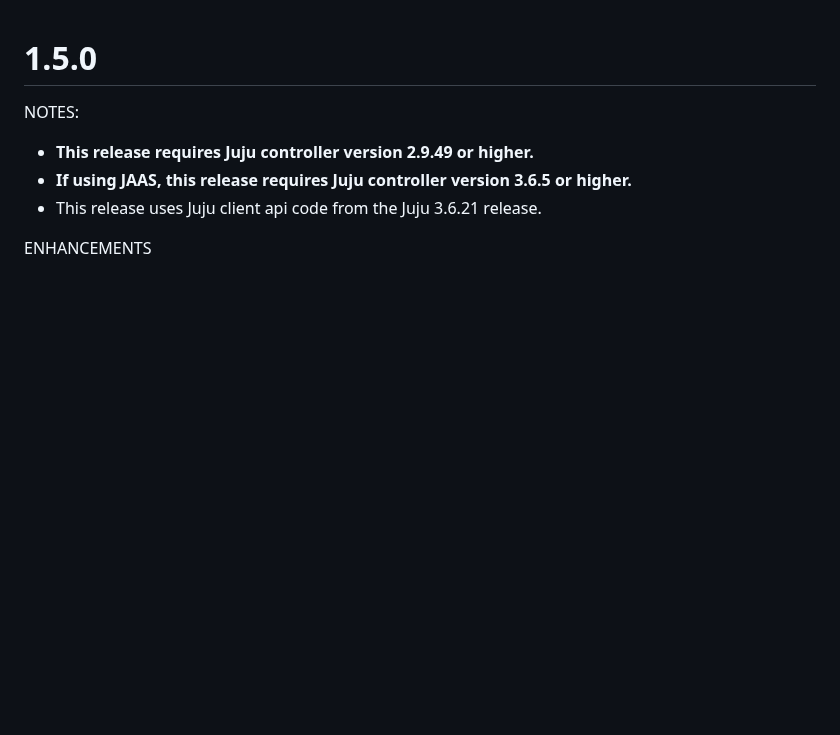
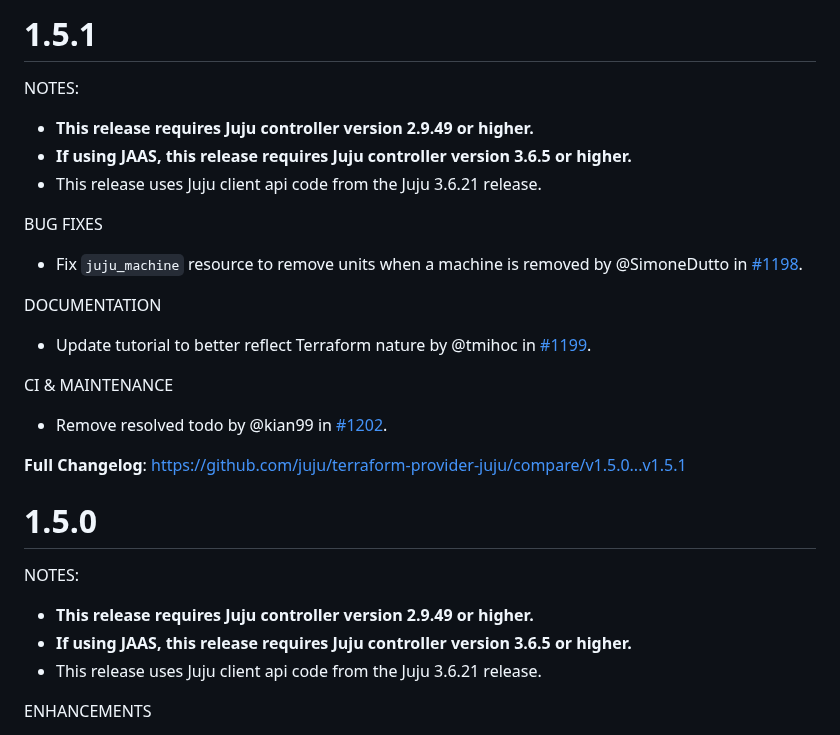
Before and after one commit to juju/terraform-provider-juju, a Markdown page: CHANGELOG.md, the part around the change. GitHub-like rendering; blank space fills up the shorter version.

Commit message:
chore(changelog): changelog for the 1.5.1 release
Changelog for the 1.5.1 release.

```diff
--- a/CHANGELOG.md
+++ b/CHANGELOG.md
@@ -1,3 +1,26 @@
+# 1.5.1
+
+NOTES:
+
+* **This release requires Juju controller version 2.9.49 or higher.**
+* **If using JAAS, this release requires Juju controller version 3.6.5 or higher.**
+* This release uses Juju client api code from the Juju 3.6.21 release.
+
+BUG FIXES
+
+* Fix `juju_machine` resource to remove units when a machine is removed by @SimoneDutto in [#1198](https://github.com/juju/terraform-provider-juju/pull/1198).
+
+DOCUMENTATION
+
+* Update tutorial to better reflect Terraform nature by @tmihoc in [#1199](https://github.com/juju/terraform-provider-juju/pull/1199).
+
+CI & MAINTENANCE
+
+* Remove resolved todo by @kian99 in [#1202](https://github.com/juju/terraform-provider-juju/pull/1202).
+
+
+**Full Changelog**: https://github.com/juju/terraform-provider-juju/compare/v1.5.0...v1.5.1
+
 # 1.5.0
 
 NOTES:
```
